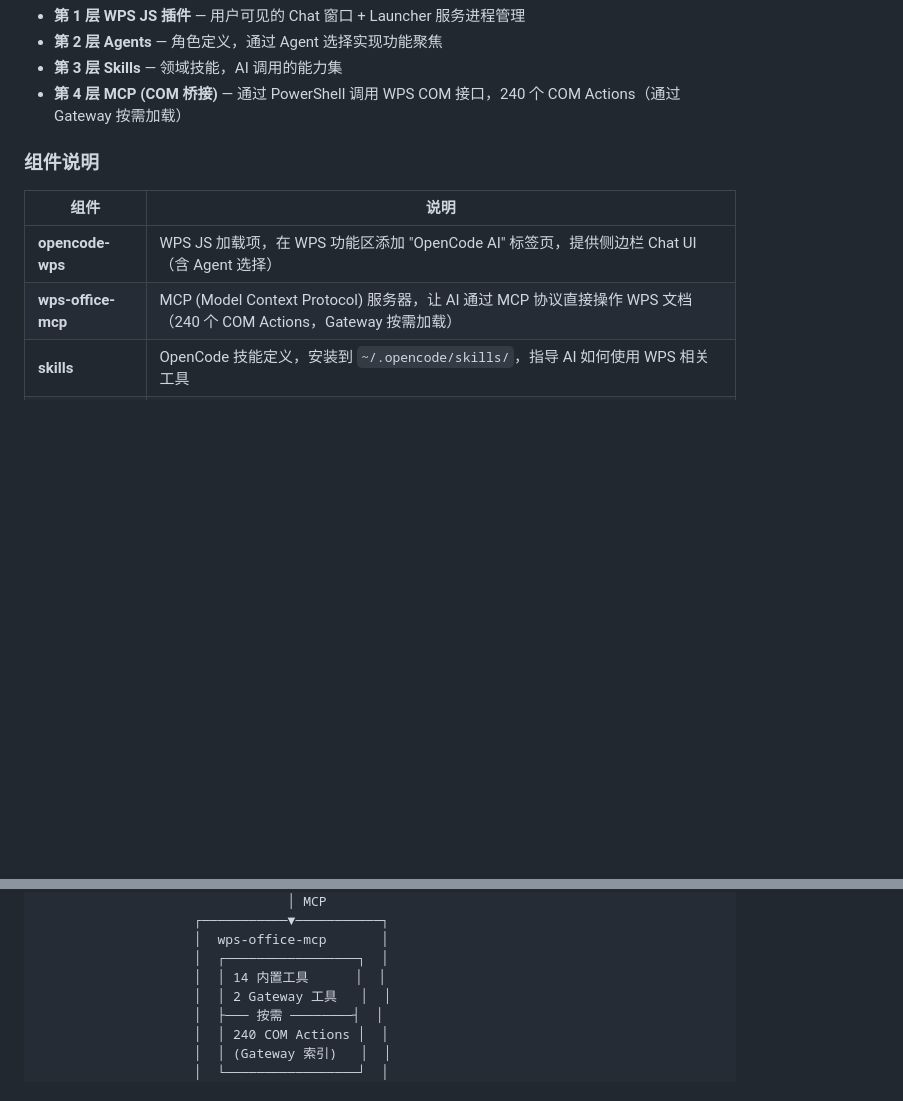
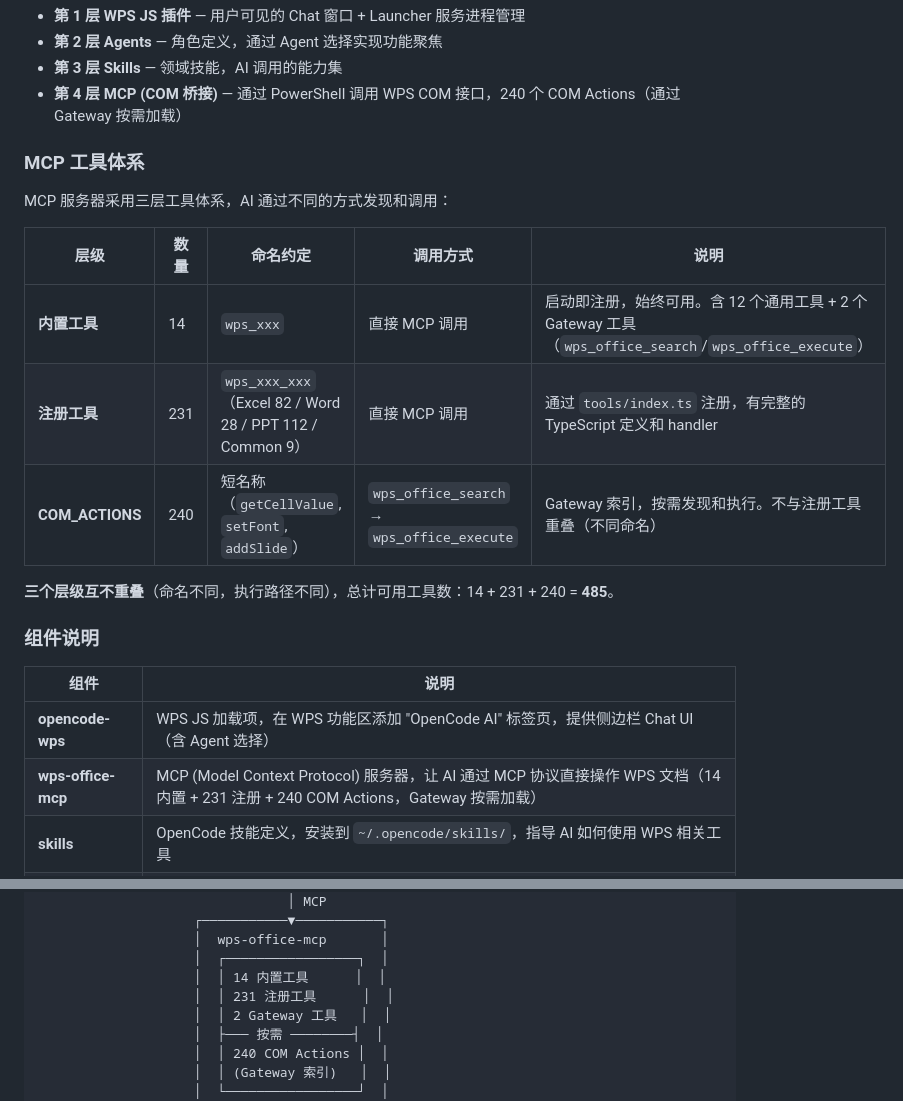
Before and after one commit to lnxsun/opencode-wps, a Markdown page: README.md, 2 parts joined by grey strips. GitHub-like rendering; blank space fills up the shorter version.

Commit message:
docs: README 添加 MCP 三层工具体系关系表

```diff
--- a/README.md
+++ b/README.md
@@ -67,6 +67,18 @@ opencode-wps/
 - **第 3 层 Skills** — 领域技能，AI 调用的能力集
 - **第 4 层 MCP (COM 桥接)** — 通过 PowerShell 调用 WPS COM 接口，240 个 COM Actions（通过 Gateway 按需加载）
 
+### MCP 工具体系
+
+MCP 服务器采用三层工具体系，AI 通过不同的方式发现和调用：
+
+| 层级 | 数量 | 命名约定 | 调用方式 | 说明 |
+|------|------|----------|----------|------|
+| **内置工具** | 14 | `wps_xxx` | 直接 MCP 调用 | 启动即注册，始终可用。含 12 个通用工具 + 2 个 Gateway 工具（`wps_office_search`/`wps_office_execute`） |
+| **注册工具** | 231 | `wps_xxx_xxx`（Excel 82 / Word 28 / PPT 112 / Common 9） | 直接 MCP 调用 | 通过 `tools/index.ts` 注册，有完整的 TypeScript 定义和 handler |
+| **COM_ACTIONS** | 240 | 短名称（`getCellValue`, `setFont`, `addSlide`） | `wps_office_search` → `wps_office_execute` | Gateway 索引，按需发现和执行。不与注册工具重叠（不同命名） |
+
+**三个层级互不重叠**（命名不同，执行路径不同），总计可用工具数：14 + 231 + 240 = **485**。
+
 
 ### 组件说明
 
@@ -74,7 +86,7 @@ opencode-wps/
 | 组件 | 说明 |
 |------|------|
 | **opencode-wps** | WPS JS 加载项，在 WPS 功能区添加 "OpenCode AI" 标签页，提供侧边栏 Chat UI（含 Agent 选择） |
-| **wps-office-mcp** | MCP (Model Context Protocol) 服务器，让 AI 通过 MCP 协议直接操作 WPS 文档（240 个 COM Actions，Gateway 按需加载） |
+| **wps-office-mcp** | MCP (Model Context Protocol) 服务器，让 AI 通过 MCP 协议直接操作 WPS 文档（14 内置 + 231 注册 + 240 COM Actions，Gateway 按需加载） |
 | **skills** | OpenCode 技能定义，安装到 `~/.opencode/skills/`，指导 AI 如何使用 WPS 相关工具 |
 | **agents** | 自定义 WPS Agents（wps-expert 主 agent + wps-word/wps-excel/wps-ppt 子 agents），定义在 `~/.config/opencode/agents/` |
 | **install-addons.js** | 一键安装脚本，自动完成所有组件的安装和配置 |
@@ -208,6 +220,7 @@ OpenCode 服务通过 Launcher 进程管理（监听 `127.0.0.1:14097`），无
                     │  wps-office-mcp       │
                     │  ┌─────────────────┐  │
                     │  │ 14 内置工具      │  │
+                    │  │ 231 注册工具      │  │
                     │  │ 2 Gateway 工具   │  │
                     │  ├─── 按需 ────────┤  │
                     │  │ 240 COM Actions │  │
```
